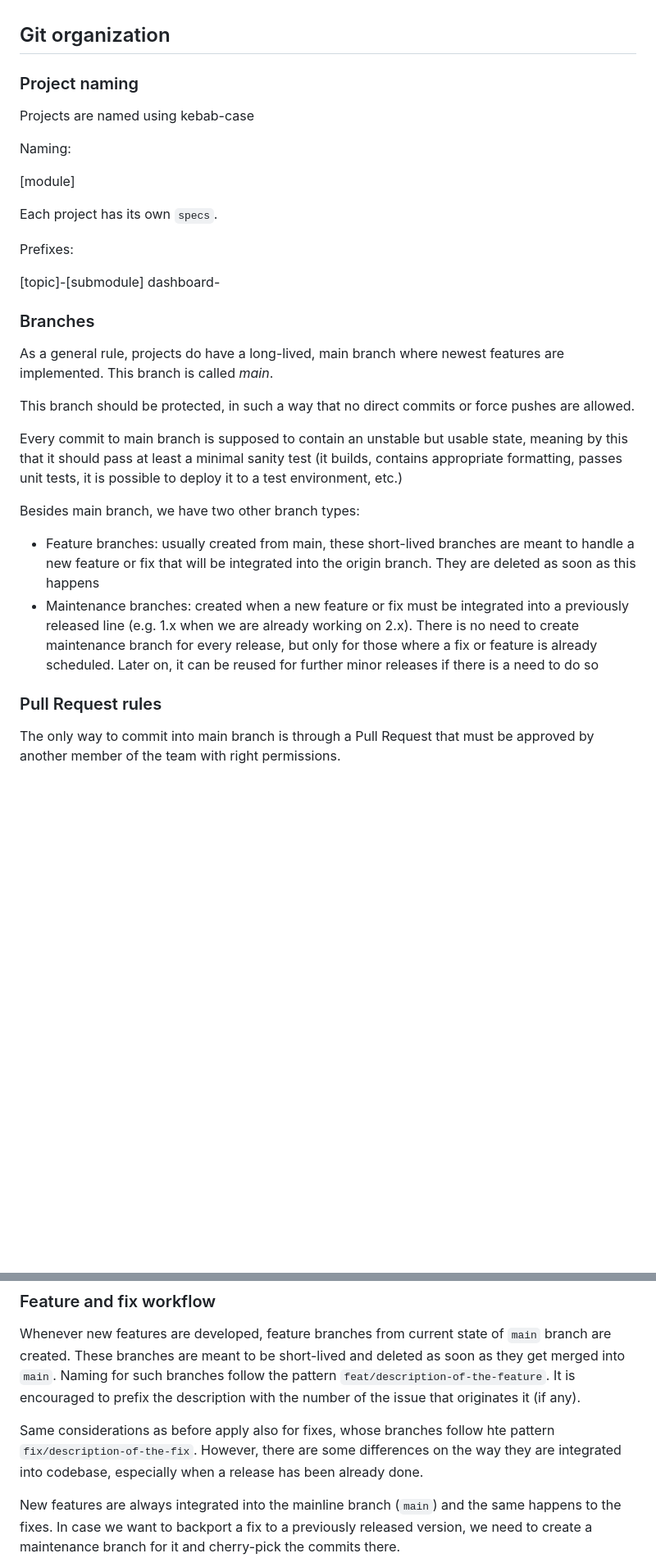
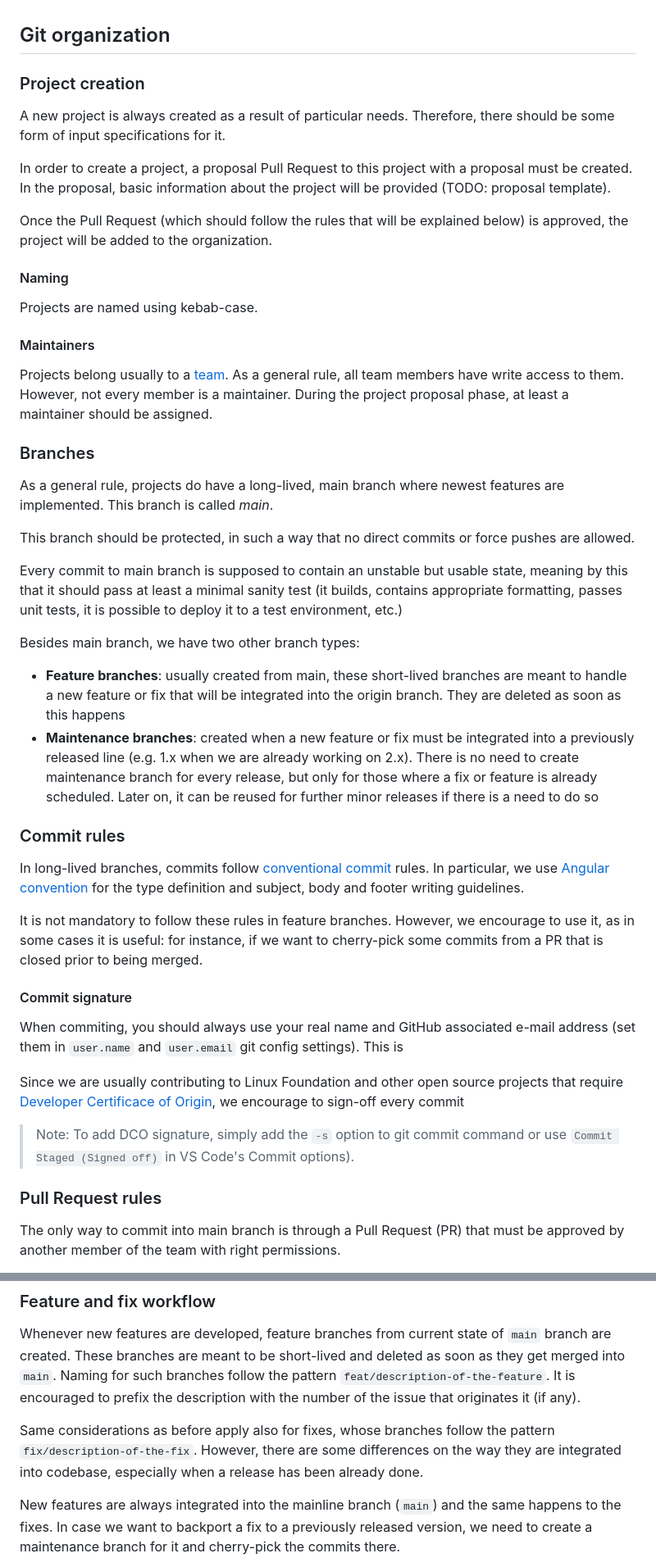
Before and after one commit to 2060-io/organization, a Markdown page: basic-rules.md, 2 parts joined by grey strips. Shown at 82% size. GitHub-like rendering; blank space fills up the shorter version.

Commit message:
feat: more details about PR rules and project creation
Signed-off-by: Ariel Gentile <gentilester@gmail.com>

```diff
--- a/basic-rules.md
+++ b/basic-rules.md
@@ -1,19 +1,22 @@
 ## Git organization
 
-### Project naming
+### Project creation
 
-Projects are named using kebab-case
+A new project is always created as a result of particular needs. Therefore, there should be some form of input specifications for it.
 
-Naming:
+In order to create a project, a proposal Pull Request to this project with a proposal must be created. In the proposal, basic information about the project will be provided (TODO: proposal template).
 
-[module]
+Once the Pull Request (which should follow the rules that will be explained below) is approved, the project will be added to the organization.
 
-Each project has its own `specs`.
 
-Prefixes:
+#### Naming
 
-[topic]-[submodule]
-dashboard-
+Projects are named using kebab-case.
+
+
+#### Maintainers
+
+Projects belong usually to a [team](https://github.com/orgs/2060-io/teams). As a general rule, all team members have write access to them. However, not every member is a maintainer. During the project proposal phase, at least a maintainer should be assigned.
 
 
 ### Branches
@@ -26,11 +29,24 @@ Every commit to main branch is supposed to contain an unstable but usable state,
 
 Besides main branch, we have two other branch types:
 
-- Feature branches: usually created from main, these short-lived branches are meant to handle a new feature or fix that will be integrated into the origin branch. They are deleted as soon as this happens
-- Maintenance branches: created when a new feature or fix must be integrated into a previously released line (e.g. 1.x when we are already working on 2.x). There is no need to create maintenance branch for every release, but only for those where a fix or feature is already scheduled. Later on, it can be reused for further minor releases if there is a need to do so
+- **Feature branches**: usually created from main, these short-lived branches are meant to handle a new feature or fix that will be integrated into the origin branch. They are deleted as soon as this happens
+- **Maintenance branches**: created when a new feature or fix must be integrated into a previously released line (e.g. 1.x when we are already working on 2.x). There is no need to create maintenance branch for every release, but only for those where a fix or feature is already scheduled. Later on, it can be reused for further minor releases if there is a need to do so
 
+### Commit rules
+
+In long-lived branches, commits follow [conventional commit](https://www.conventionalcommits.org/en/v1.0.0/) rules. In particular, we use [Angular convention](https://github.com/angular/angular/blob/22b96b9/CONTRIBUTING.md#-commit-message-guidelines) for the type definition and subject, body and footer writing guidelines.
+
+It is not mandatory to follow these rules in feature branches. However, we encourage to use it, as in some cases it is useful: for instance, if we want to cherry-pick some commits from a PR that is closed prior to being merged.
+
+#### Commit signature
+
+When commiting, you should always use your real name and GitHub associated e-mail address (set them in `user.name` and `user.email` git config settings). This is
+
+Since we are usually contributing to Linux Foundation and other open source projects that require [Developer Certificace of Origin](https://developercertificate.org/), we encourage to sign-off every commit
+
+> Note: To add DCO signature, simply add the `-s` option to git commit command or use `Commit Staged (Signed off)` in VS Code's Commit options).
 
 ### Pull Request rules
 
-The only way to commit into main branch is through a Pull Request that must be approved by another member of the team with right permissions.
+The only way to commit into main branch is through a Pull Request (PR) that must be approved by another member of the team with right permissions.
 
@@ -57,7 +81,7 @@ These rules have particular meaning once the project has reached an initial 'off
 
 Whenever new features are developed, feature branches from current state of `main` branch are created. These branches are meant to be short-lived and deleted as soon as they get merged into `main`. Naming for such branches follow the pattern `feat/description-of-the-feature`. It is encouraged to prefix the description with the number of the issue that originates it (if any).
 
-Same considerations as before apply also for fixes, whose branches follow hte pattern `fix/description-of-the-fix`. However, there are some differences on the way they are integrated into codebase, especially when a release has been already done.
+Same considerations as before apply also for fixes, whose branches follow the pattern `fix/description-of-the-fix`. However, there are some differences on the way they are integrated into codebase, especially when a release has been already done.
 
 New features are always integrated into the mainline branch (`main`) and the same happens to the fixes. In case we want to backport a fix to a previously released version, we need to create a maintenance branch for it and cherry-pick the commits there.
 
```
Also changed, not shown: other parts of basic-rules.md (+11 -1 lines), assets/branch-example-1.png (added).
